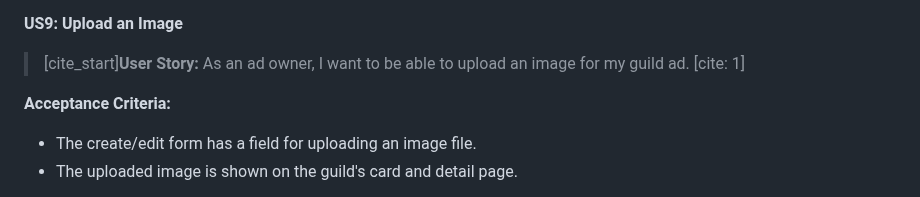
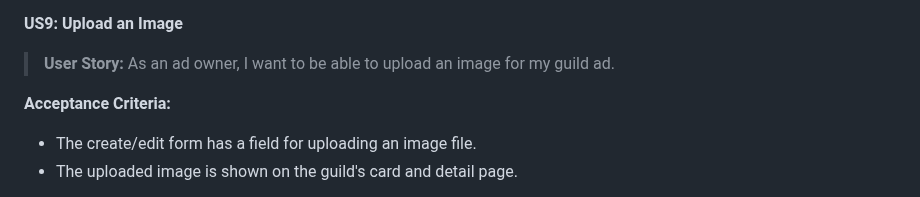
Before and after one commit to mathiase4/wow-guild-recruitment, a Markdown page: README.md, the part around the change. Rendered like a GitHub page.

```diff
--- a/README.md
+++ b/README.md
@@ -82,7 +82,7 @@ have talked about for years.
 - Once deleted, the ad no longer appears on the site.
 
 **US9: Upload an Image**
-> [cite_start]**User Story:** As an ad owner, I want to be able to upload an image for my guild ad. [cite: 1]
+> **User Story:** As an ad owner, I want to be able to upload an image for my guild ad.
 
 **Acceptance Criteria:**
 - The create/edit form has a field for uploading an image file.
```
